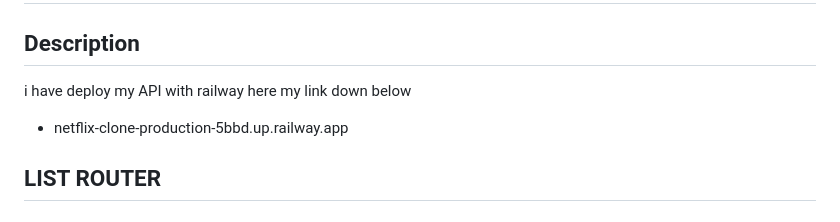
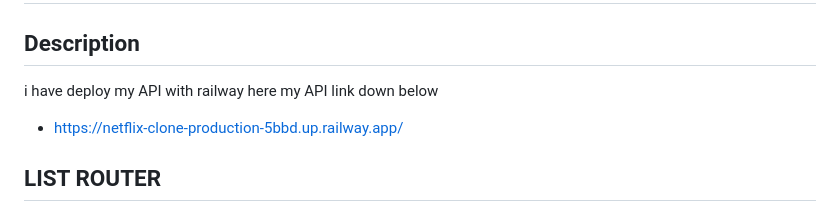
Before and after one commit to hansss12/Movies-API, a Markdown page: README.md, the part around the change. GitHub-like rendering.

```diff
--- a/README.md
+++ b/README.md
@@ -2,8 +2,8 @@
 
 # Link
 ## Description
-i have deploy my API with railway here my link down below
-- netflix-clone-production-5bbd.up.railway.app
+i have deploy my API with railway here my API link down below
+- https://netflix-clone-production-5bbd.up.railway.app/
 
 
 ## LIST ROUTER
```
